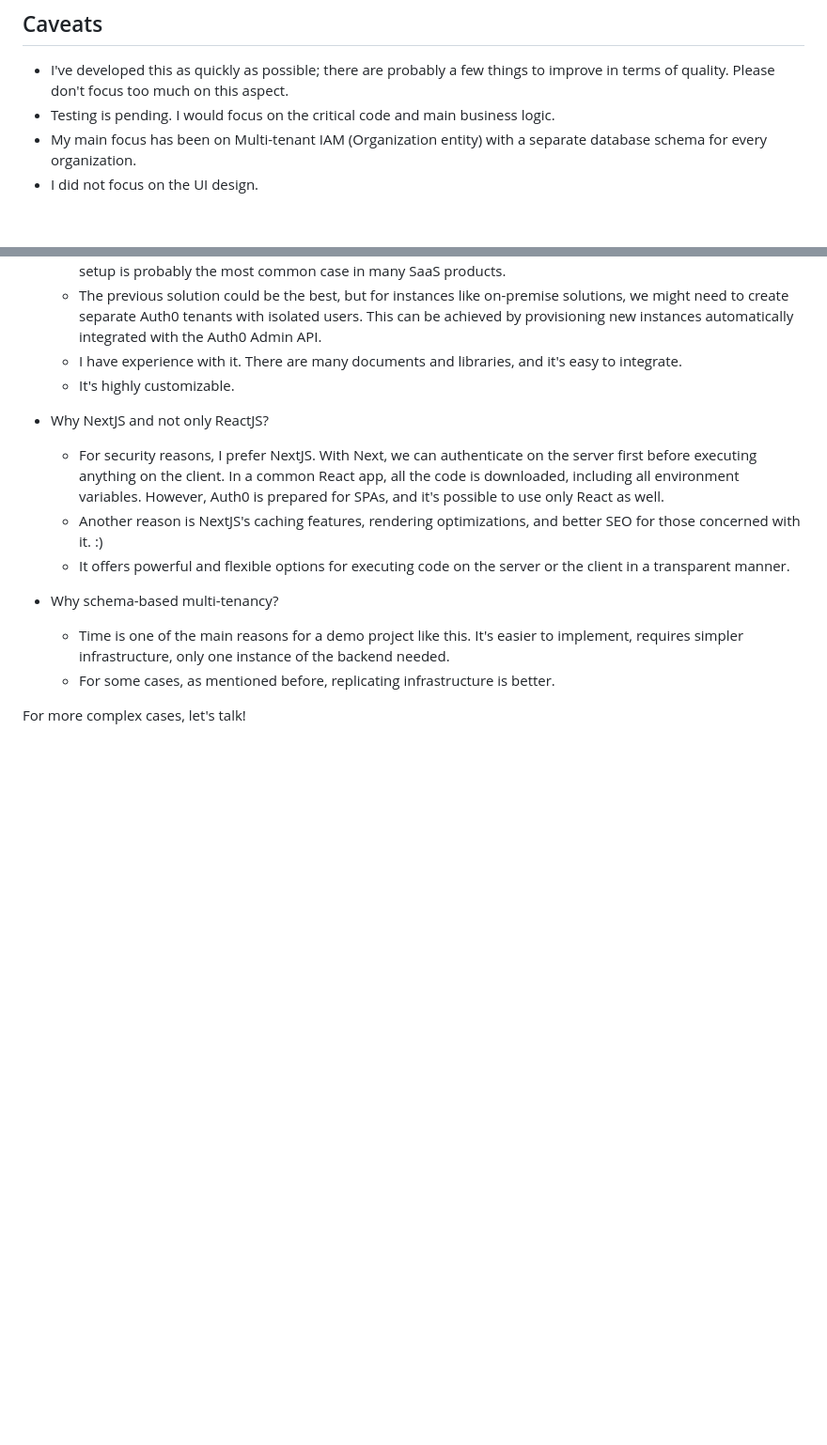
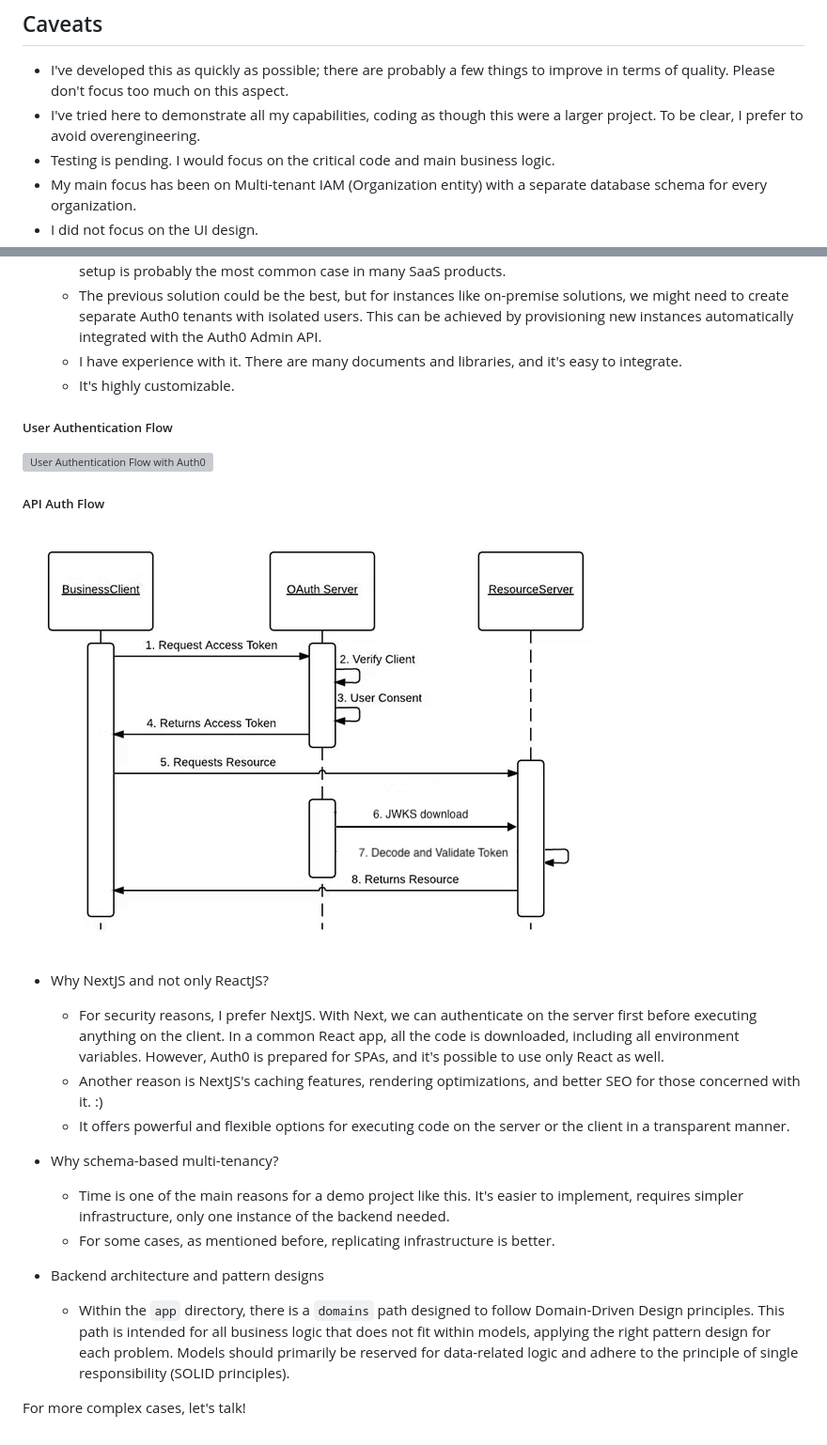
Before and after one commit to adriancm/iam_rails_react_demo, a Markdown page: README.md, 2 parts joined by grey strips. Shown: that part at 94% size. Rendered like a GitHub page; pictures changed too: auth0_access_token.png (added); blank space fills up the shorter version; grey boxes are pictures that could not be loaded.

Commit message:
Adds more info in the README.md and some diagrams

```diff
--- a/README.md
+++ b/README.md
@@ -22,6 +22,7 @@ docker compose logs -f
 ## Caveats
 
 - I've developed this as quickly as possible; there are probably a few things to improve in terms of quality. Please don't focus too much on this aspect.
+- I've tried here to demonstrate all my capabilities, coding as though this were a larger project. To be clear, I prefer to avoid overengineering.
 - Testing is pending. I would focus on the critical code and main business logic.
 - My main focus has been on Multi-tenant IAM (Organization entity) with a separate database schema for every organization.
 - I did not focus on the UI design.
@@ -49,6 +50,12 @@ to list organizations to dynamically generate database tenants on the backend or
     + I have experience with it. There are many documents and libraries, and it's easy to integrate.
     + It's highly customizable.
 
+##### User Authentication Flow
+![User Authentication Flow with Auth0](https://cdn.auth0.com/blog/sso/auth0.png)
+
+##### API Auth Flow
+![API Auth Flow with Auth0](./auth0_access_token.png)
+
 - Why NextJS and not only ReactJS?
   + For security reasons, I prefer NextJS. With Next, we can authenticate
   on the server first before executing anything on the client. In a common React app, all the code is downloaded,
@@ -61,4 +68,9 @@ to list organizations to dynamically generate database tenants on the backend or
   requires simpler infrastructure, only one instance of the backend needed.
   + For some cases, as mentioned before, replicating infrastructure is better.
 
+- Backend architecture and pattern designs
+  + Within the `app` directory, there is a `domains` path designed to follow Domain-Driven Design principles.
+  This path is intended for all business logic that does not fit within models, applying the right pattern design for each problem.
+  Models should primarily be reserved for data-related logic and adhere to the principle of single responsibility (SOLID principles).
+
 For more complex cases, let's talk!
```
